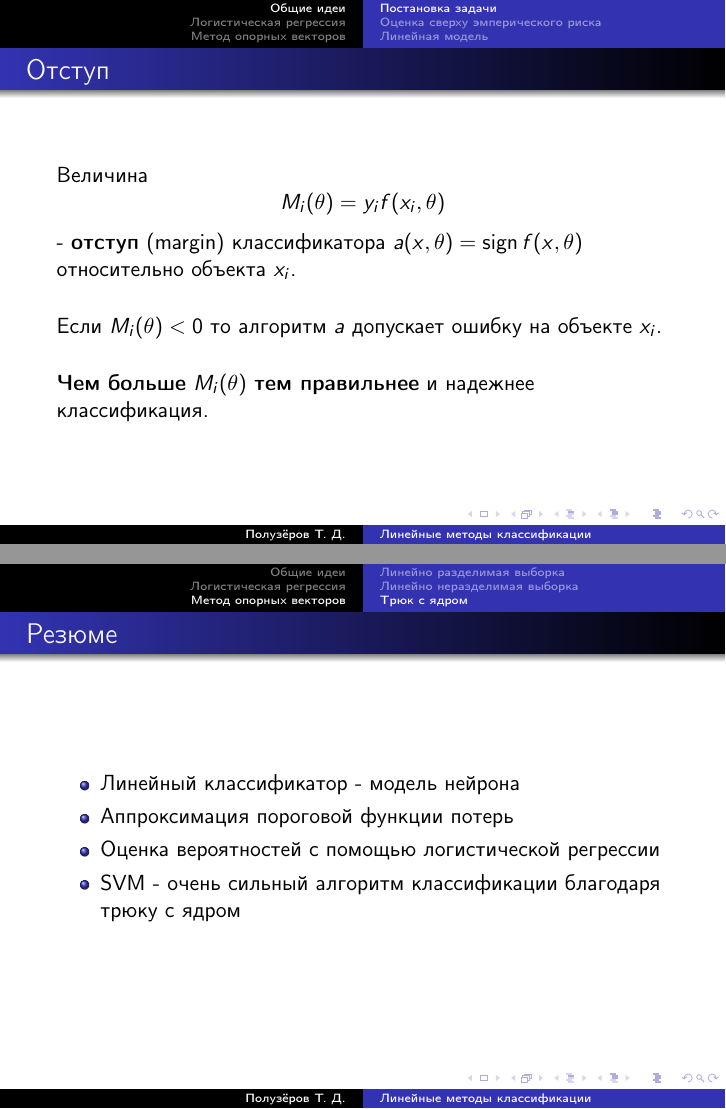
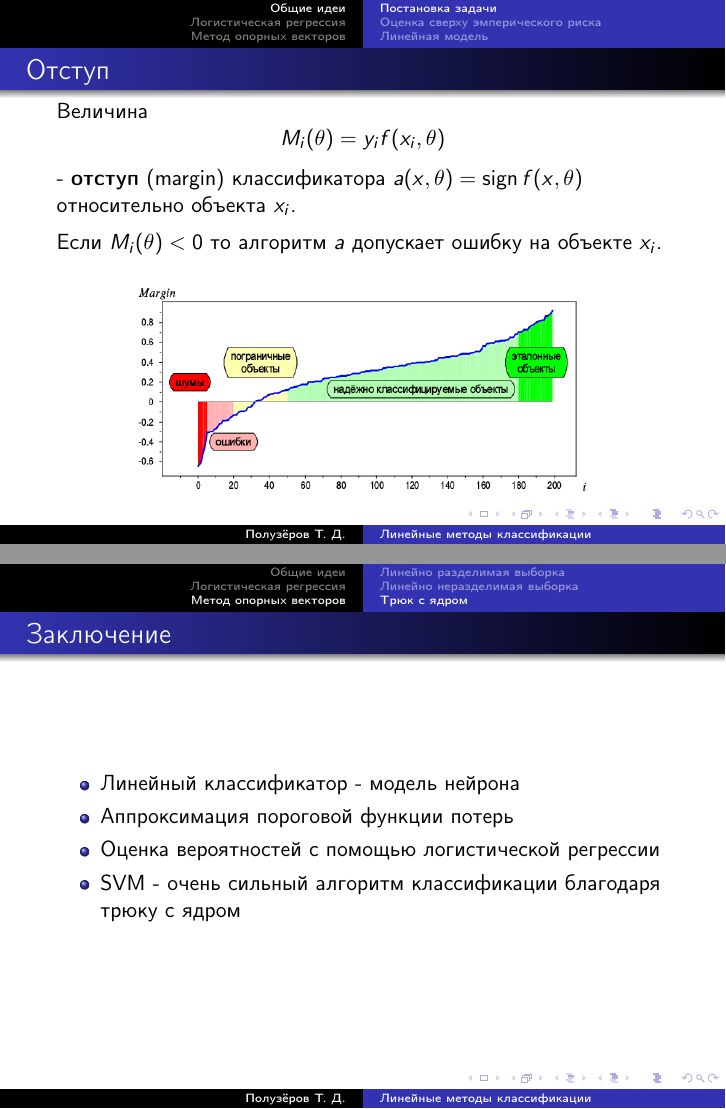
Before and after one commit to poluzerovT/Data-Mining, LaTeX slides (lectures/4. Linear classification/linear classification.tex): pages 4 and 26 of 26 before the commit and pages 5 and 29 of 29 after it, joined at a grey line. Compiled offline with pdfLaTeX.

Commit message:
Added examples and pictures for linear classification

```diff
--- a/lectures/4. Linear classification/linear classification.tex
+++ b/lectures/4. Linear classification/linear classification.tex
@@ -85,13 +90,19 @@
 
 		 - \textbf{отступ} (margin) классификатора $a(x, \theta) = \sign f(x, \theta)$ относительно объекта $x_i$.
 
-		\vspace{15pt}
+		\vspace{5pt}
 
 		Если $M_i(\theta) < 0$ то алгоритм $a$ допускает ошибку на объекте $x_i$.
 
-		\vspace{15pt}
+		%\vspace{15pt}
 
-		\textbf{Чем больше} $M_i(\theta)$ \textbf{тем правильнее} и надежнее классификация.
+		%\textbf{Чем больше} $M_i(\theta)$ \textbf{тем правильнее} и надежнее классификация.
+
+		\begin{figure}
+			\centering
+			\includegraphics[width=0.8\textwidth]{img/margin}
+		\end{figure}
+
 	\end{frame}
 
 	\subsection{Оценка сверху эмперического риска}
@@ -507,7 +529,19 @@
 	\end{frame}
 
 	\begin{frame}
-		\frametitle{Резюме}
+		\begin{columns}
+			\begin{column}{0.5\textwidth}
+				\includegraphics[width=1\textwidth]{img/svm_kernels_1}
+				\includegraphics[width=1\textwidth]{img/svm_kernels_2}
+			\end{column}
+			\begin{column}[t]{0.5\textwidth}
+				\includegraphics[width=1\textwidth]{img/svm_kernels_3}
+			\end{column}
+		\end{columns}
+	\end{frame}
+
+	\begin{frame}
+		\frametitle{Заключение}
 
 		\begin{itemize}
 			\item Линейный классификатор - модель нейрона
```
Also changed, not shown: lectures/4. Linear classification/img/bin_class.png (added), lectures/4. Linear classification/img/margin.png (added), lectures/4. Linear classification/img/sigmoida.png (added), lectures/4. Linear classification/img/svm_kernels_1.png (added), lectures/4. Linear classification/img/svm_kernels_2.png (added), lectures/4. Linear classification/img/svm_kernels_3.png (added), lectures/4. Linear classification/linear classification.pdf, lectures/4. Linear classification/linear classification.tex (28 more changed lines).
